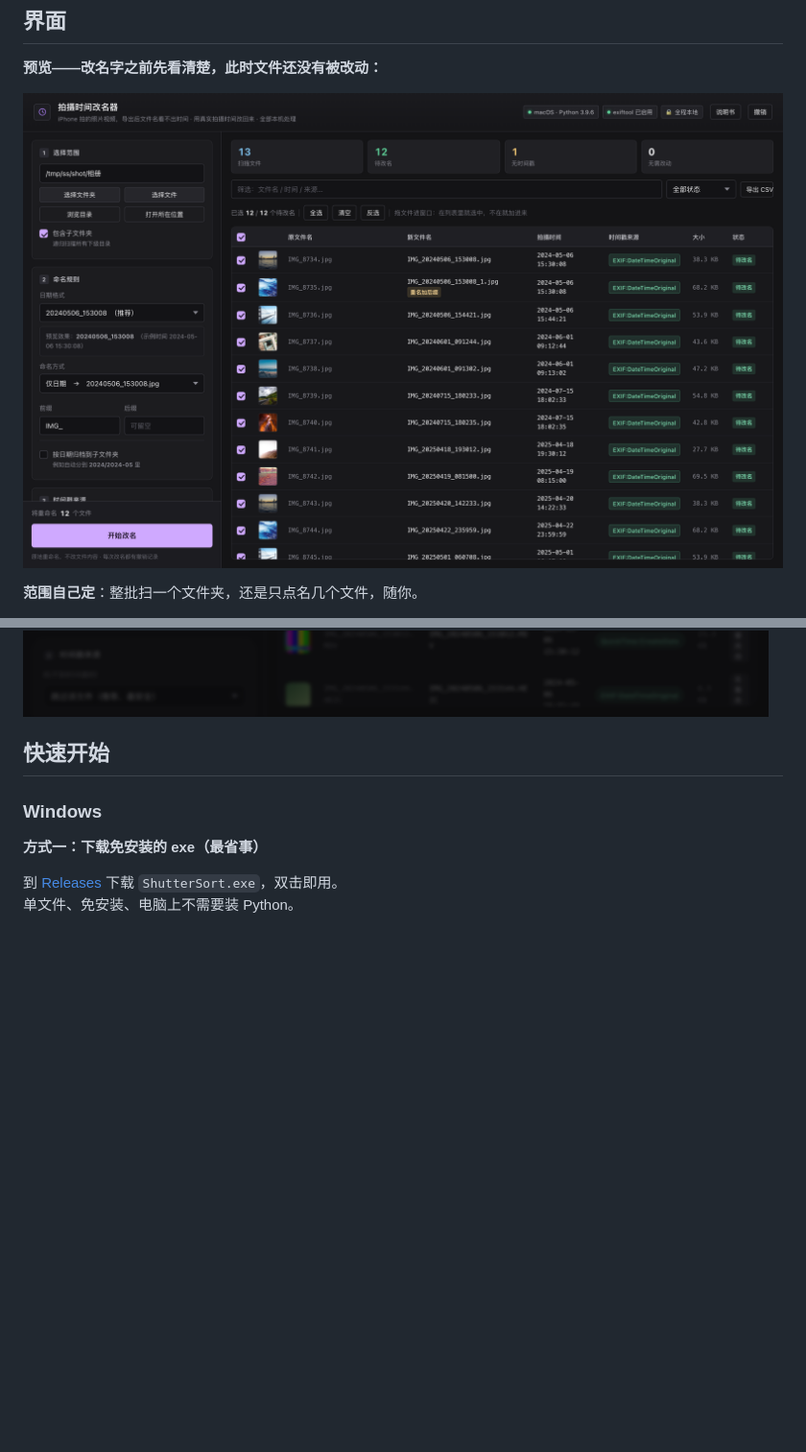
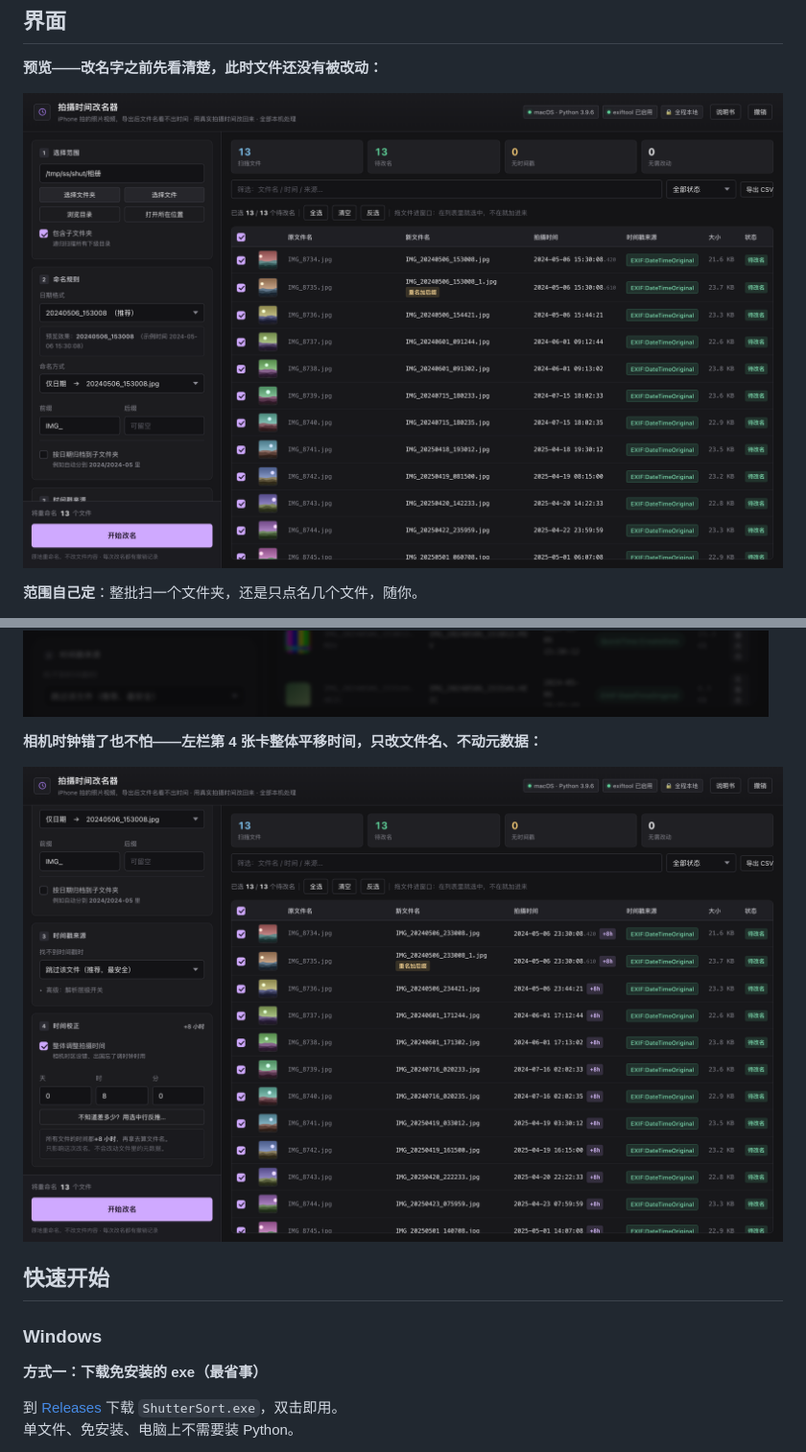
Before and after one commit to js-ping/shuttersort, a Markdown page: README.md, 2 parts joined by grey strips. Shown at 96% size. Rendered like a GitHub page; pictures changed too: screenshots/01-main.png, screenshots/05-correction.png (added); blank space fills up the shorter version.

```diff
--- a/README.md
+++ b/README.md
@@ -102,6 +102,10 @@ IMG_8741.HEIC   →  IMG_20240506_154421.HEIC
 **每次改名都落盘成撤销记录，重启之后依然可以一键还原：**
 
 ![改名记录可撤销](screenshots/04-history.png)
+
+**相机时钟错了也不怕——左栏第 4 张卡整体平移时间，只改文件名、不动元数据：**
+
+![时间校正](screenshots/05-correction.png)
 
 ## 快速开始
 
```
Also changed, not shown: README.en.md (+4 -0 lines).
